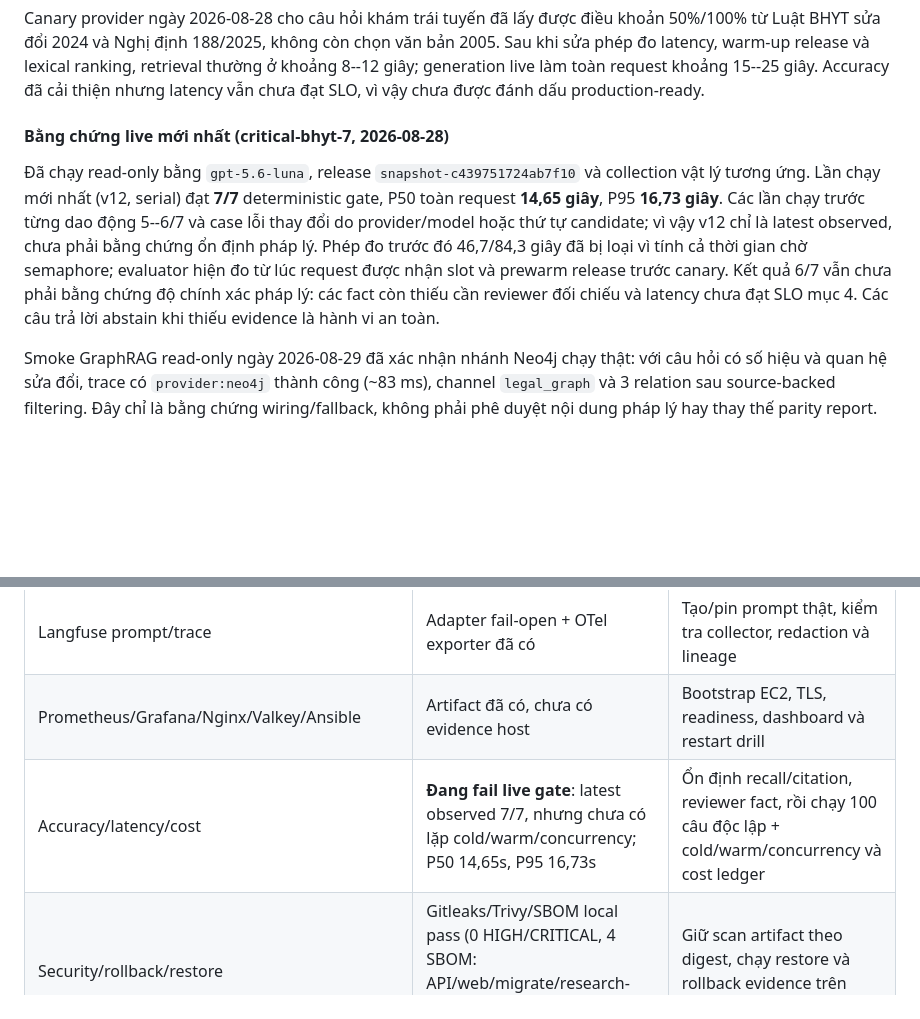
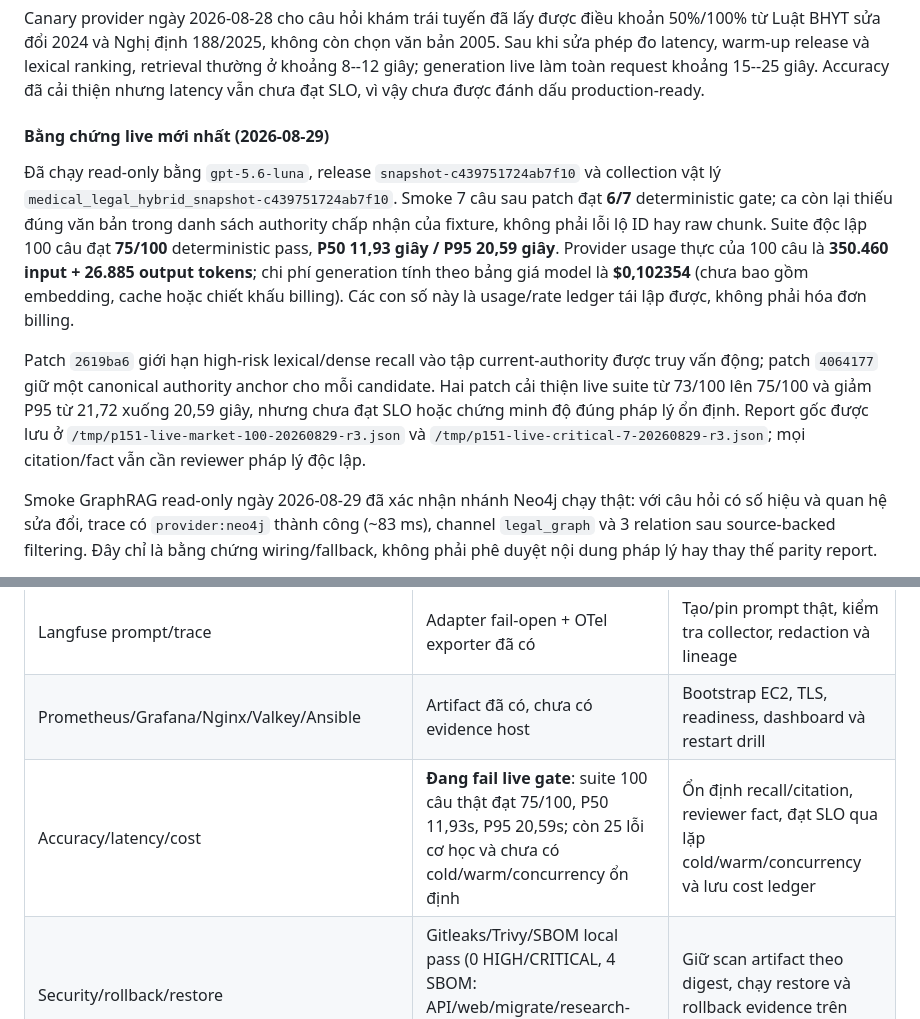
Before and after one commit to HOANGQUANGMINH371195/TEAM_GENIUS, a Markdown page: PLAN.md, 2 parts joined by grey strips. Drawn GitHub-style; blank space fills up the shorter version.

Commit message:
docs(eval): record latest real provider benchmark

```diff
--- a/PLAN.md
+++ b/PLAN.md
@@ -150,18 +150,26 @@ retrieval thường ở khoảng 8--12 giây; generation live làm toàn request
 15--25 giây. Accuracy đã cải thiện nhưng latency vẫn chưa đạt SLO, vì vậy chưa
 được đánh dấu production-ready.
 
-#### Bằng chứng live mới nhất (critical-bhyt-7, 2026-08-28)
+#### Bằng chứng live mới nhất (2026-08-29)
 
 Đã chạy read-only bằng `gpt-5.6-luna`, release
-`snapshot-c439751724ab7f10` và collection vật lý tương ứng. Lần chạy mới nhất
-(v12, serial) đạt **7/7** deterministic gate, P50 toàn request **14,65 giây**,
-P95 **16,73 giây**. Các lần chạy trước từng dao động 5--6/7 và case lỗi thay
-đổi do provider/model hoặc thứ tự candidate; vì vậy v12 chỉ là latest observed,
-chưa phải bằng chứng ổn định pháp lý. Phép đo trước đó 46,7/84,3 giây đã bị loại
-vì tính cả thời gian chờ semaphore; evaluator hiện đo từ lúc request được nhận
-slot và prewarm release trước canary. Kết quả 6/7 vẫn chưa phải bằng chứng độ
-chính xác pháp lý: các fact còn thiếu cần reviewer đối chiếu và latency chưa đạt
-SLO mục 4. Các câu trả lời abstain khi thiếu evidence là hành vi an toàn.
+`snapshot-c439751724ab7f10` và collection vật lý
+`medical_legal_hybrid_snapshot-c439751724ab7f10`. Smoke 7 câu sau patch đạt
+**6/7** deterministic gate; ca còn lại thiếu đúng văn bản trong danh sách
+authority chấp nhận của fixture, không phải lỗi lộ ID hay raw chunk. Suite độc
+lập 100 câu đạt **75/100** deterministic pass, **P50 11,93 giây / P95 20,59
+giây**. Provider usage thực của 100 câu là **350.460 input + 26.885 output
+tokens**; chi phí generation tính theo bảng giá model là **$0,102354** (chưa
+bao gồm embedding, cache hoặc chiết khấu billing). Các con số này là usage/rate
+ledger tái lập được, không phải hóa đơn billing.
+
+Patch `2619ba6` giới hạn high-risk lexical/dense recall vào tập current-authority
+được truy vấn động; patch `4064177` giữ một canonical authority anchor cho mỗi
+candidate. Hai patch cải thiện live suite từ 73/100 lên 75/100 và giảm P95 từ
+21,72 xuống 20,59 giây, nhưng chưa đạt SLO hoặc chứng minh độ đúng pháp lý ổn
+định. Report gốc được lưu ở `/tmp/p151-live-market-100-20260829-r3.json` và
+`/tmp/p151-live-critical-7-20260829-r3.json`; mọi citation/fact vẫn cần reviewer
+pháp lý độc lập.
 
 Smoke GraphRAG read-only ngày 2026-08-29 đã xác nhận nhánh Neo4j chạy thật:
 với câu hỏi có số hiệu và quan hệ sửa đổi, trace có `provider:neo4j` thành công
@@ -214,7 +222,7 @@ bản trôi chảy.
 | Qdrant/Neo4j connectivity | Qdrant readiness đã pass nhờ resolver; Neo4j parity chưa đạt | Ghi physical locator chuẩn và reconcile Neo4j theo manifest; chạy parity report |
 | Langfuse prompt/trace | Adapter fail-open + OTel exporter đã có | Tạo/pin prompt thật, kiểm tra collector, redaction và lineage |
 | Prometheus/Grafana/Nginx/Valkey/Ansible | Artifact đã có, chưa có evidence host | Bootstrap EC2, TLS, readiness, dashboard và restart drill |
-| Accuracy/latency/cost | **Đang fail live gate**: latest observed 7/7, nhưng chưa có lặp cold/warm/concurrency; P50 14,65s, P95 16,73s | Ổn định recall/citation, reviewer fact, rồi chạy 100 câu độc lập + cold/warm/concurrency và cost ledger |
+| Accuracy/latency/cost | **Đang fail live gate**: suite 100 câu thật đạt 75/100, P50 11,93s, P95 20,59s; còn 25 lỗi cơ học và chưa có cold/warm/concurrency ổn định | Ổn định recall/citation, reviewer fact, đạt SLO qua lặp cold/warm/concurrency và lưu cost ledger |
 | Security/rollback/restore | Gitleaks/Trivy/SBOM local pass (0 HIGH/CRITICAL, 4 SBOM: API/web/migrate/research-worker); rollback/restore drill thật chưa có | Giữ scan artifact theo digest, chạy restore và rollback evidence trên host |
 
 Không blocker nào trong bảng này được giải quyết bằng cách xóa dữ liệu đang phục
```
Also changed, not shown: ARCHITECTURE.md (+12 -11 lines).
